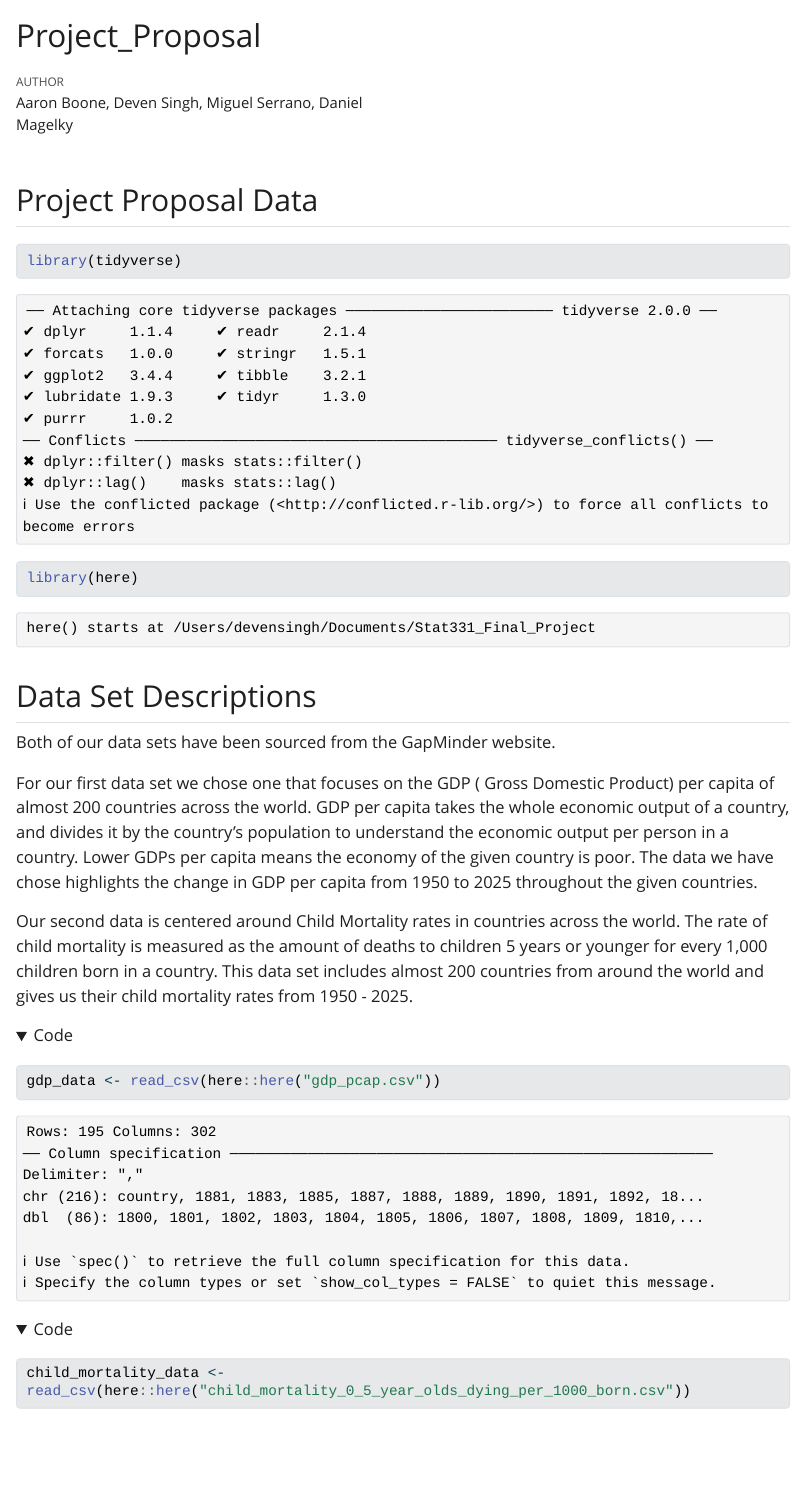
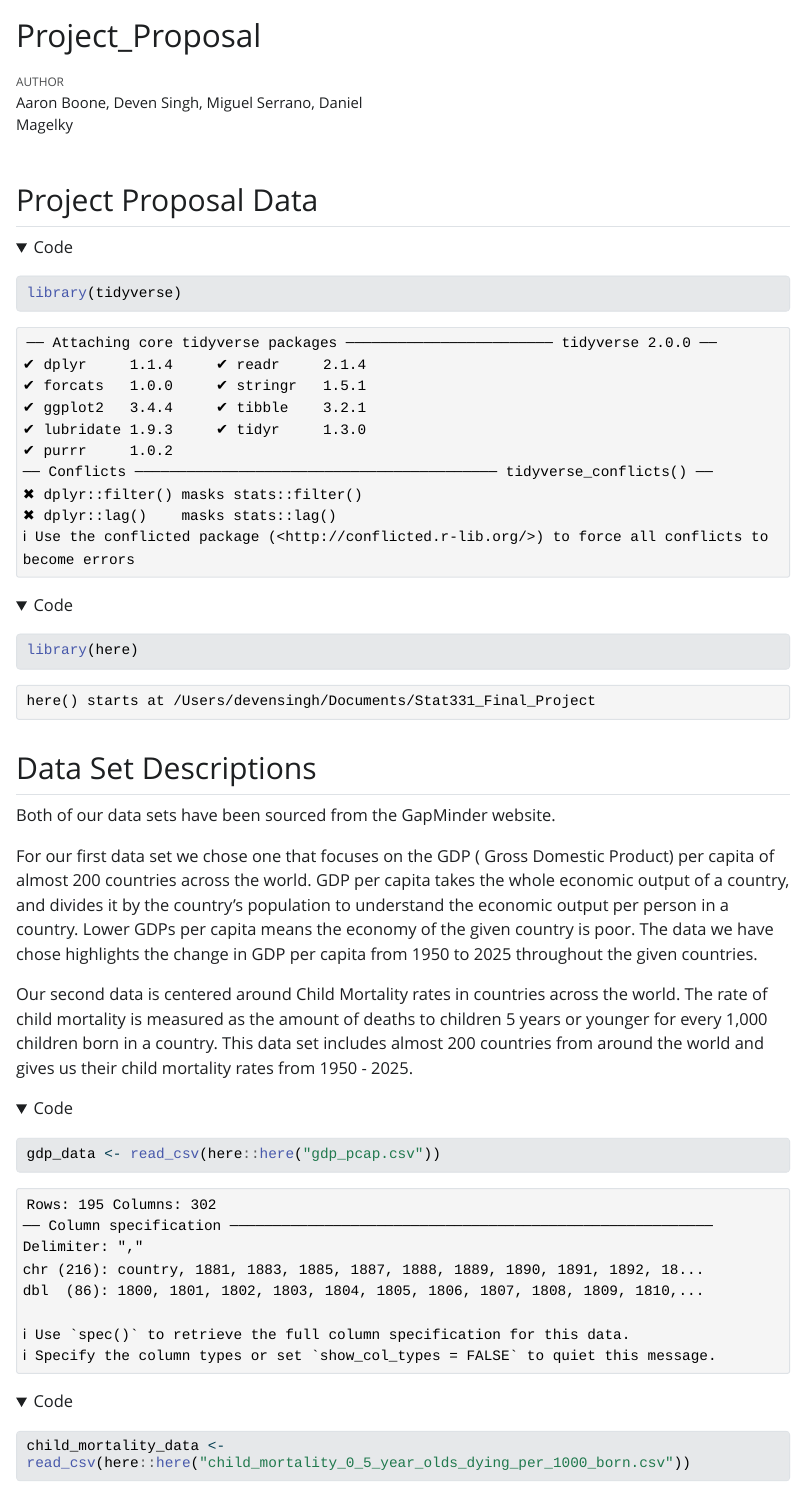
Before and after one commit to DevenSingh1021/Stat331_Final, a Quarto document (Project Proposal Data.qmd): the page in a window 1100 px wide, from its top. The pictures show the output file Project Proposal Data.html that the author committed with the source, opened offline; folded parts are opened; Quarto's library style sheets are replaced by a plain one without menus; long lines of code are wrapped.

Commit message:
code folding

````diff
--- a/Project Proposal Data.qmd
+++ b/Project Proposal Data.qmd
@@ -8,6 +8,7 @@ editor: visual
 ## Project Proposal Data
 
 ```{r}
+#| code-fold: true
 library(tidyverse)
 library(here)
 ```
````
Also changed, not shown: Project Proposal Data.html, Project-Proposal-Data_files/figure-html/unnamed-chunk-10-1.png (added), Project-Proposal-Data_files/figure-html/unnamed-chunk-11-1.png (added), Project-Proposal-Data_files/figure-html/unnamed-chunk-7-1.png (added), Project-Proposal-Data_files/figure-html/unnamed-chunk-7-2.png (added).
